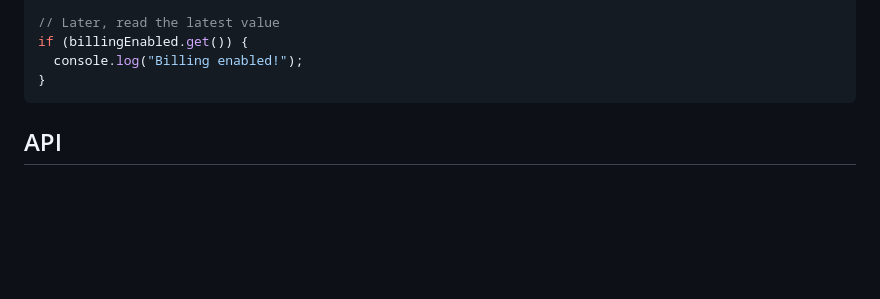
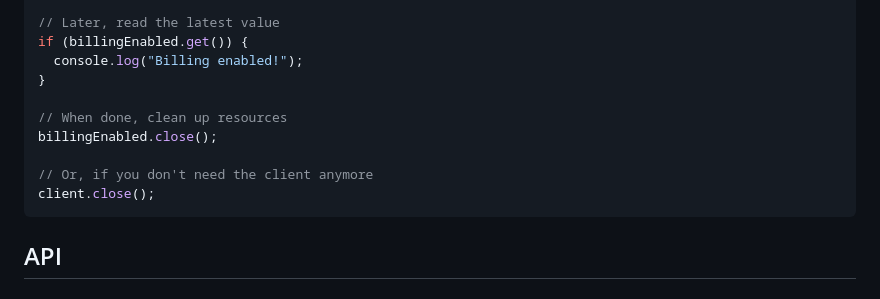
Before and after one commit to replane-dev/replane-javascript, a Markdown page: README.md, the part around the change. Rendered like a GitHub page; blank space fills up the shorter version.

Commit message:
chore: update readme

````diff
--- a/README.md
+++ b/README.md
@@ -63,6 +63,12 @@ const billingEnabled = await client.watchConfigValue<boolean>({
 if (billingEnabled.get()) {
   console.log("Billing enabled!");
 }
+
+// When done, clean up resources
+billingEnabled.close();
+
+// Or, if you don't need the client anymore
+client.close();
 ```
 
 ## API
````
